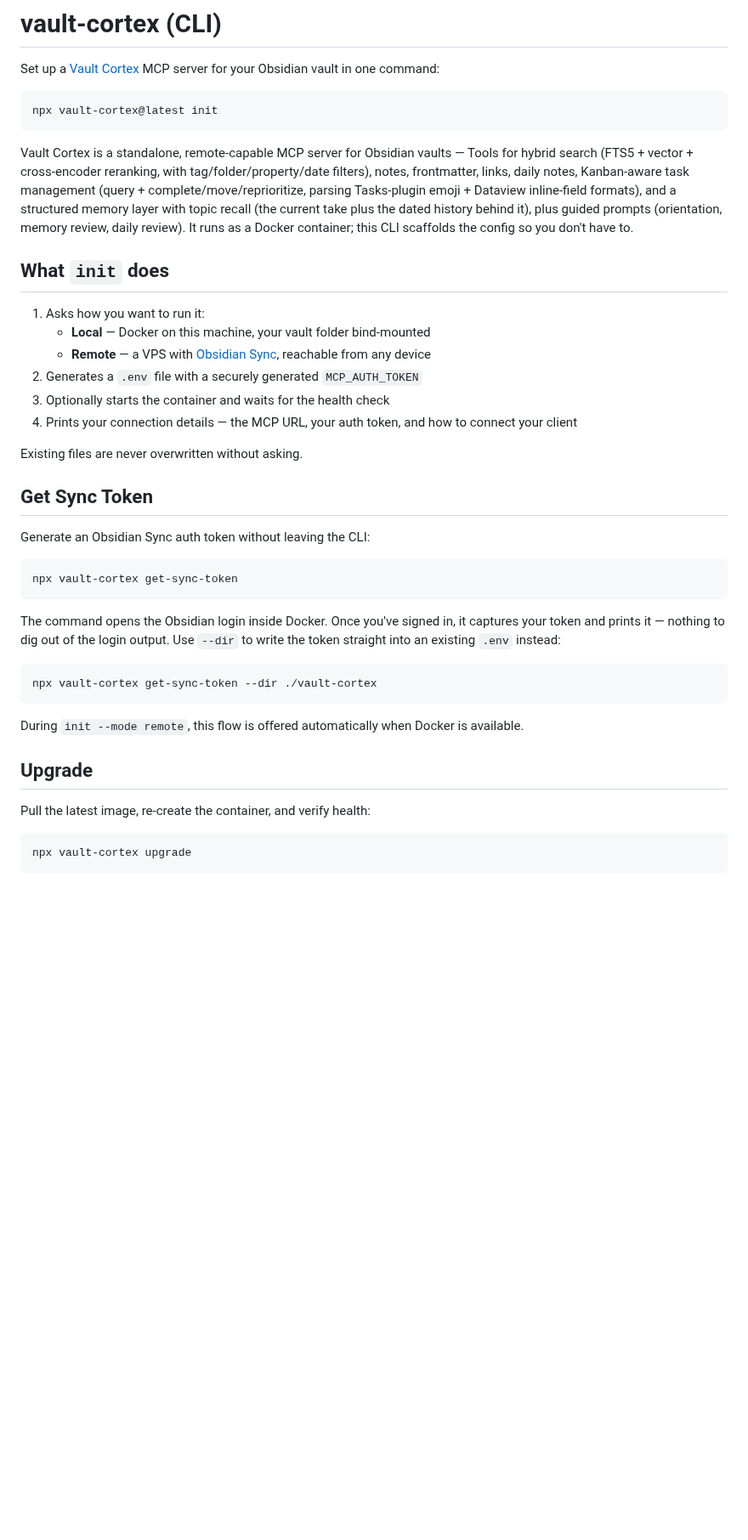
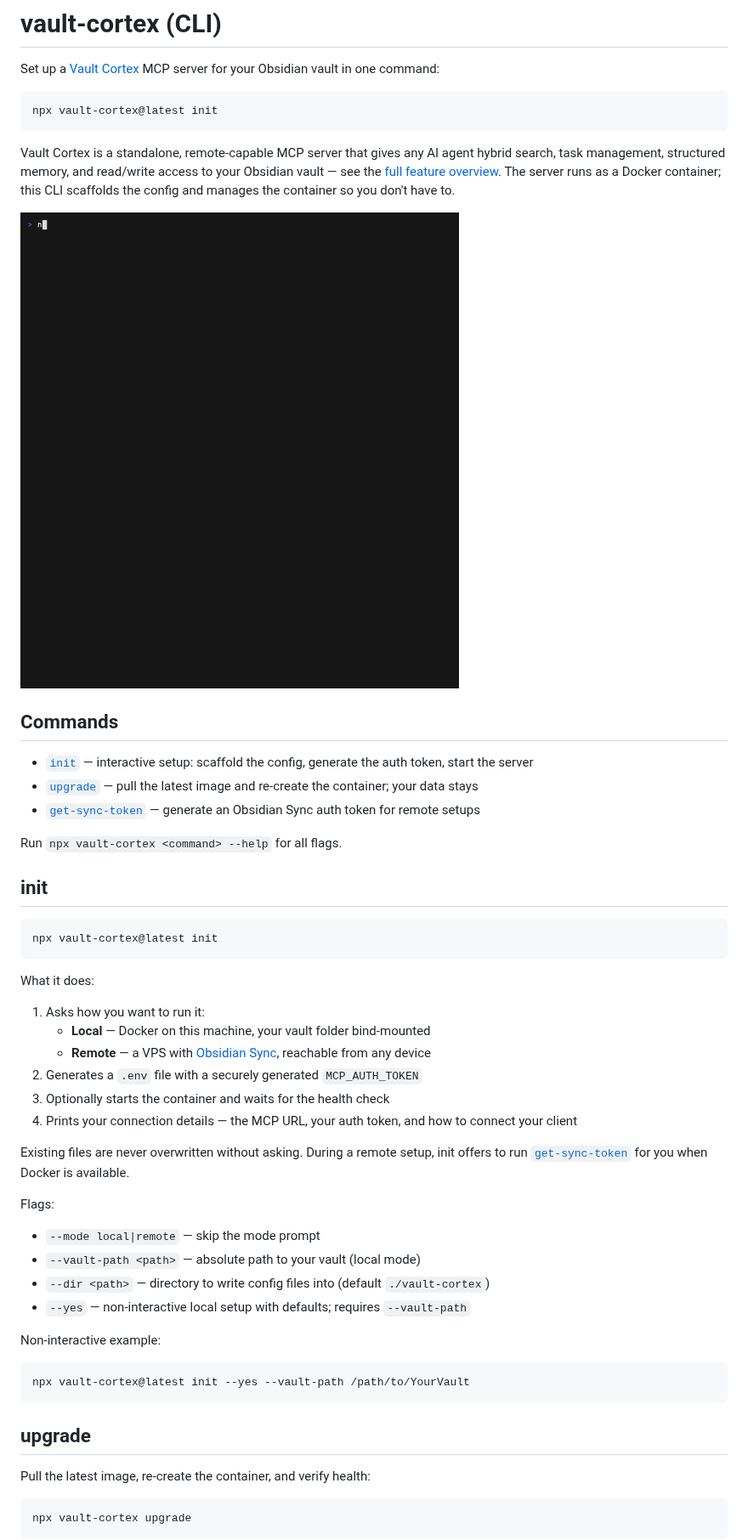
Before and after one commit to aliasunder/vault-cortex, a Markdown page: cli/README.md, the part around one of its changes. Shown at 85% size. Drawn GitHub-style; pictures changed too: assets/demo-cli-init.gif (added); blank space fills up the shorter version.

Commit message:
docs(cli): restructure README — commands index, per-command flags, wizard GIF
- Commands index (init/upgrade/get-sync-token) + --help pointer
- One section per command; flags documented where the command lives
- upgrade section is now the canonical home for upgrade caveats
- Tightened intro; init wizard GIF recorded via scripts/demo-cli-init.tape
  (vhs, fixed fake token — no real secret in the recording)

Co-Authored-By: Claude Fable 5 <noreply@anthropic.com>

````diff
--- a/cli/README.md
+++ b/cli/README.md
@@ -7,48 +7,62 @@ for your Obsidian vault in one command:
 npx vault-cortex@latest init
 ```
 
-Vault Cortex is a standalone, remote-capable MCP server for Obsidian vaults —
-Tools for hybrid search (FTS5 + vector + cross-encoder reranking, with
-tag/folder/property/date filters), notes, frontmatter, links, daily notes,
-Kanban-aware task management (query + complete/move/reprioritize, parsing Tasks-plugin emoji + Dataview inline-field formats), and
-a structured memory layer with topic recall (the current take plus the
-dated history behind it), plus guided prompts (orientation, memory
-review, daily review). It runs as a Docker
-container; this CLI scaffolds the config so you don't have to.
+Vault Cortex is a standalone, remote-capable MCP server that gives any AI
+agent hybrid search, task management, structured memory, and read/write
+access to your Obsidian vault — see the
+[full feature overview](https://github.com/aliasunder/vault-cortex#what-you-get).
+The server runs as a Docker container; this CLI scaffolds the config and
+manages the container so you don't have to.
 
-## What `init` does
+![npx vault-cortex init — the interactive setup wizard picks a mode, finds your vault, generates the config, and starts the server](https://raw.githubusercontent.com/aliasunder/vault-cortex/main/assets/demo-cli-init.gif)
+
+## Commands
+
+- [`init`](#init) — interactive setup: scaffold the config, generate the auth
+  token, start the server
+- [`upgrade`](#upgrade) — pull the latest image and re-create the container;
+  your data stays
+- [`get-sync-token`](#get-sync-token) — generate an Obsidian Sync auth token
+  for remote setups
+
+Run `npx vault-cortex <command> --help` for all flags.
+
+## init
+
+```bash
+npx vault-cortex@latest init
+```
+
+What it does:
 
 1. Asks how you want to run it:
    - **Local** — Docker on this machine, your vault folder bind-mounted
-   - **Remote** — a VPS with [Obsidian Sync](https://obsidian.md/sync), reachable from any device
+   - **Remote** — a VPS with [Obsidian Sync](https://obsidian.md/sync),
+     reachable from any device
 2. Generates a `.env` file with a securely generated `MCP_AUTH_TOKEN`
 3. Optionally starts the container and waits for the health check
 4. Prints your connection details — the MCP URL, your auth token, and how to
    connect your client
 
-Existing files are never overwritten without asking.
+Existing files are never overwritten without asking. During a remote setup,
+init offers to run [`get-sync-token`](#get-sync-token) for you when Docker is
+available.
 
-## Get Sync Token
+Flags:
 
-Generate an Obsidian Sync auth token without leaving the CLI:
+- `--mode local|remote` — skip the mode prompt
+- `--vault-path <path>` — absolute path to your vault (local mode)
+- `--dir <path>` — directory to write config files into (default
+  `./vault-cortex`)
+- `--yes` — non-interactive local setup with defaults; requires `--vault-path`
+
+Non-interactive example:
 
 ```bash
-npx vault-cortex get-sync-token
+npx vault-cortex@latest init --yes --vault-path /path/to/YourVault
 ```
 
-The command opens the Obsidian login inside Docker. Once you've signed
-in, it captures your token and prints it — nothing to dig out of the
-login output. Use `--dir` to write the token straight into an existing
-`.env` instead:
-
-```bash
-npx vault-cortex get-sync-token --dir ./vault-cortex
-```
-
-During `init --mode remote`, this flow is offered automatically when Docker
-is available.
-
-## Upgrade
+## upgrade
 
 Pull the latest image, re-create the container, and verify health:
 
````
Also changed, not shown: other parts of cli/README.md (+27 -9 lines), 2 other files.
